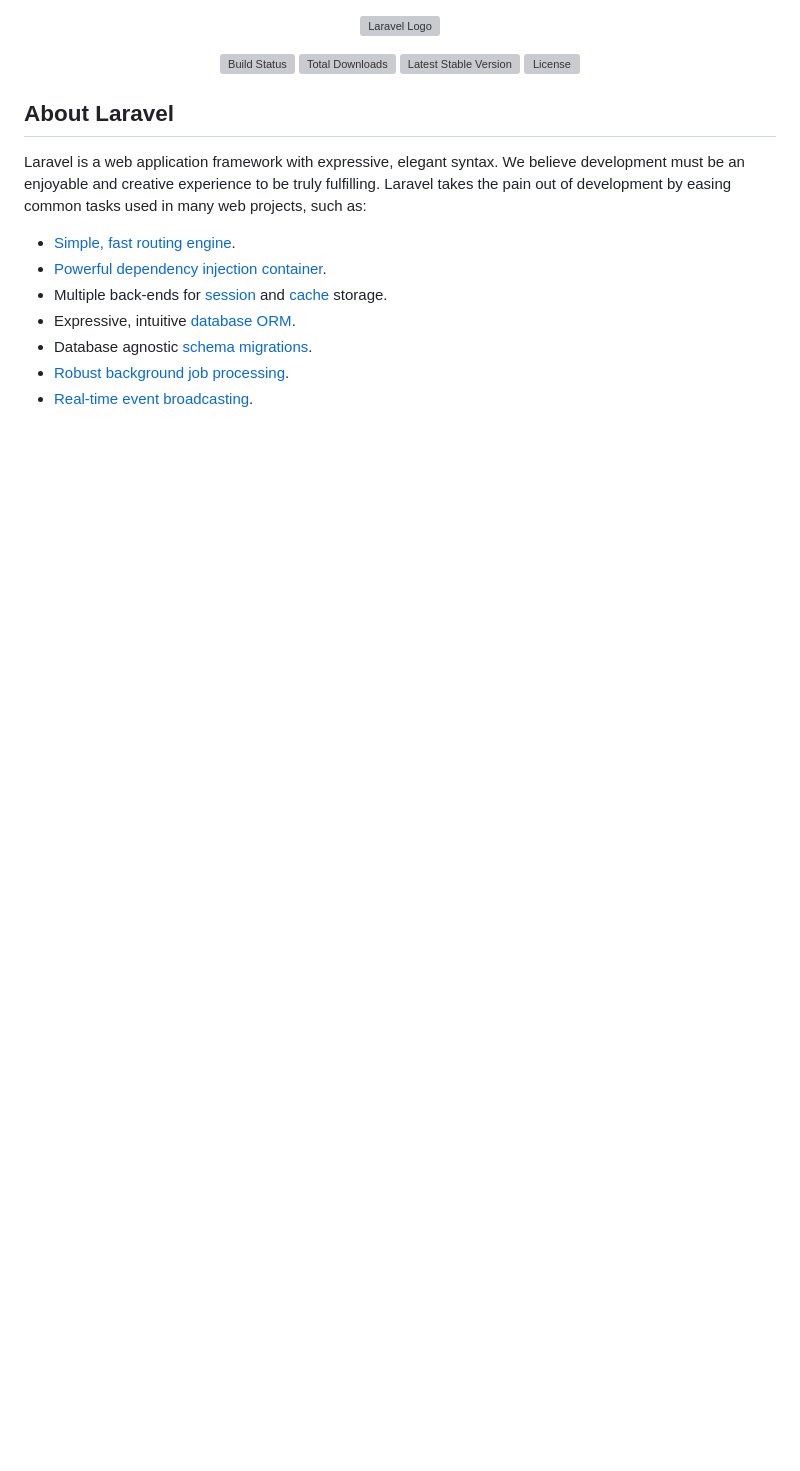
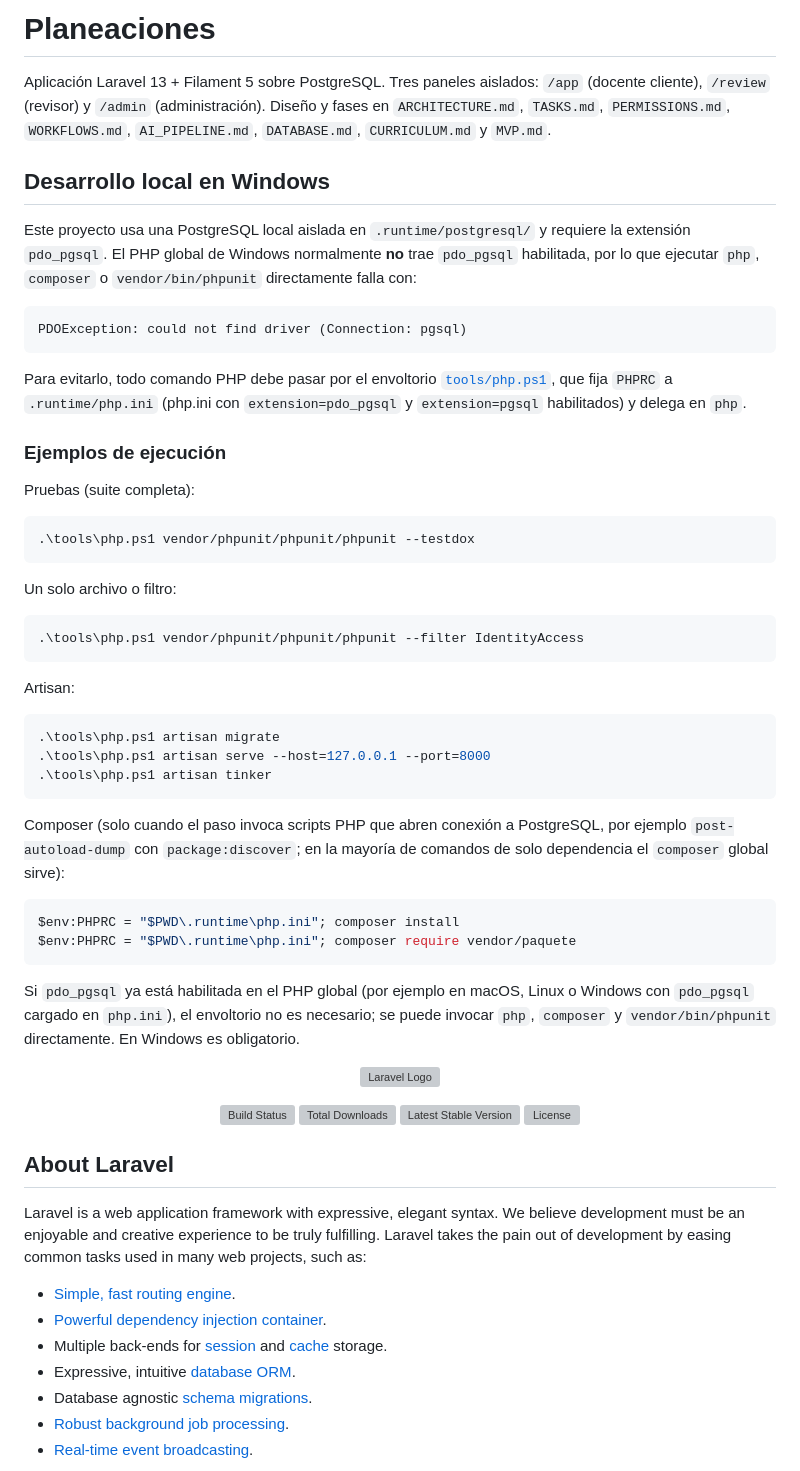
Before and after one commit to soffee-lat/Planeaciones_web, a Markdown page: README.md, the part around the change. Rendered like a GitHub page; blank space fills up the shorter version; grey boxes are pictures that could not be loaded.

Commit message:
docs: README uso obligatorio de tools/php.ps1 en Windows y evidencia responsive Fase 1

````diff
--- a/README.md
+++ b/README.md
@@ -1,3 +1,48 @@
+# Planeaciones
+
+Aplicación Laravel 13 + Filament 5 sobre PostgreSQL. Tres paneles aislados: `/app` (docente cliente), `/review` (revisor) y `/admin` (administración). Diseño y fases en `ARCHITECTURE.md`, `TASKS.md`, `PERMISSIONS.md`, `WORKFLOWS.md`, `AI_PIPELINE.md`, `DATABASE.md`, `CURRICULUM.md` y `MVP.md`.
+
+## Desarrollo local en Windows
+
+Este proyecto usa una PostgreSQL local aislada en `.runtime/postgresql/` y requiere la extensión `pdo_pgsql`. El PHP global de Windows normalmente **no** trae `pdo_pgsql` habilitada, por lo que ejecutar `php`, `composer` o `vendor/bin/phpunit` directamente falla con:
+
+```
+PDOException: could not find driver (Connection: pgsql)
+```
+
+Para evitarlo, todo comando PHP debe pasar por el envoltorio [`tools/php.ps1`](tools/php.ps1), que fija `PHPRC` a `.runtime/php.ini` (php.ini con `extension=pdo_pgsql` y `extension=pgsql` habilitados) y delega en `php`.
+
+### Ejemplos de ejecución
+
+Pruebas (suite completa):
+
+```powershell
+.\tools\php.ps1 vendor/phpunit/phpunit/phpunit --testdox
+```
+
+Un solo archivo o filtro:
+
+```powershell
+.\tools\php.ps1 vendor/phpunit/phpunit/phpunit --filter IdentityAccess
+```
+
+Artisan:
+
+```powershell
+.\tools\php.ps1 artisan migrate
+.\tools\php.ps1 artisan serve --host=127.0.0.1 --port=8000
+.\tools\php.ps1 artisan tinker
+```
+
+Composer (solo cuando el paso invoca scripts PHP que abren conexión a PostgreSQL, por ejemplo `post-autoload-dump` con `package:discover`; en la mayoría de comandos de solo dependencia el `composer` global sirve):
+
+```powershell
+$env:PHPRC = "$PWD\.runtime\php.ini"; composer install
+$env:PHPRC = "$PWD\.runtime\php.ini"; composer require vendor/paquete
+```
+
+Si `pdo_pgsql` ya está habilitada en el PHP global (por ejemplo en macOS, Linux o Windows con `pdo_pgsql` cargado en `php.ini`), el envoltorio no es necesario; se puede invocar `php`, `composer` y `vendor/bin/phpunit` directamente. En Windows es obligatorio.
+
 <p align="center"><a href="https://laravel.com" target="_blank"><img src="https://raw.githubusercontent.com/laravel/art/master/logo-lockup/5%20SVG/2%20CMYK/1%20Full%20Color/laravel-logolockup-cmyk-red.svg" width="400" alt="Laravel Logo"></a></p>
 
 <p align="center">
````
Also changed, not shown: TASKS.md (+9 -0 lines).
